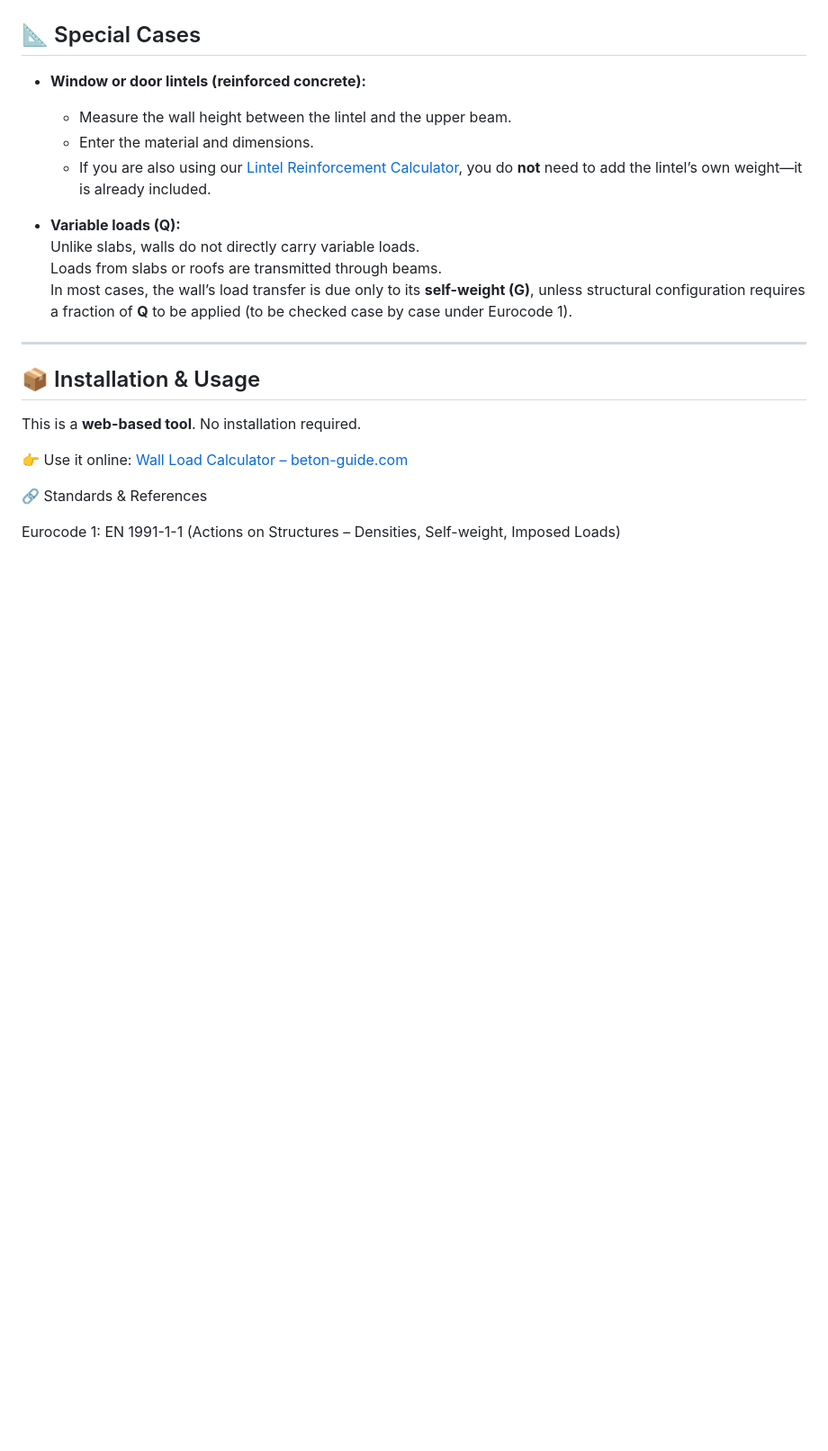
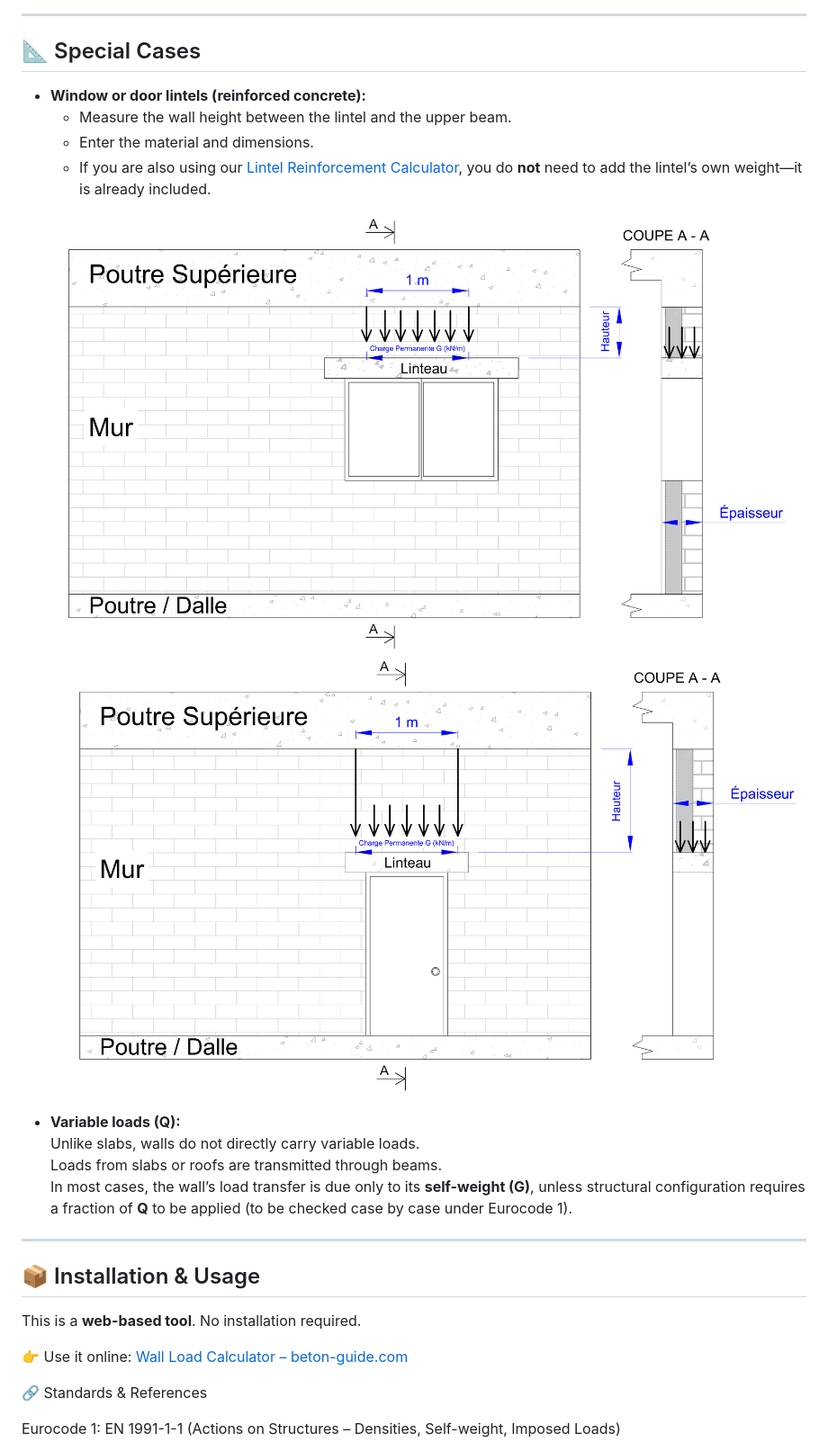
Before and after one commit to Damon201202/wall-load-bearing-calculation-tool, a Markdown page: README.md, the part around the change. Shown: that part at 90% size. GitHub-like rendering; blank space fills up the shorter version.

```diff
--- a/README.md
+++ b/README.md
@@ -50,6 +50,9 @@ Depending on the arrangement of supports and the stiffness of the elements, a po
   - Enter the material and dimensions.
   - If you are also using our [Lintel Reinforcement Calculator](https://beton-guide.com/calcul/descente-charges-murs.html), you do **not** need to add the lintel’s own weight—it is already included.
 
+![Example 1](images/example-descente-de-charge-linteau-de-fenetre.jpg)
+![Example 2](images/example-descente-de-charge-linteau-de-porte.jpg)
+
 - **Variable loads (Q):**
   Unlike slabs, walls do not directly carry variable loads.
   Loads from slabs or roofs are transmitted through beams.
```
